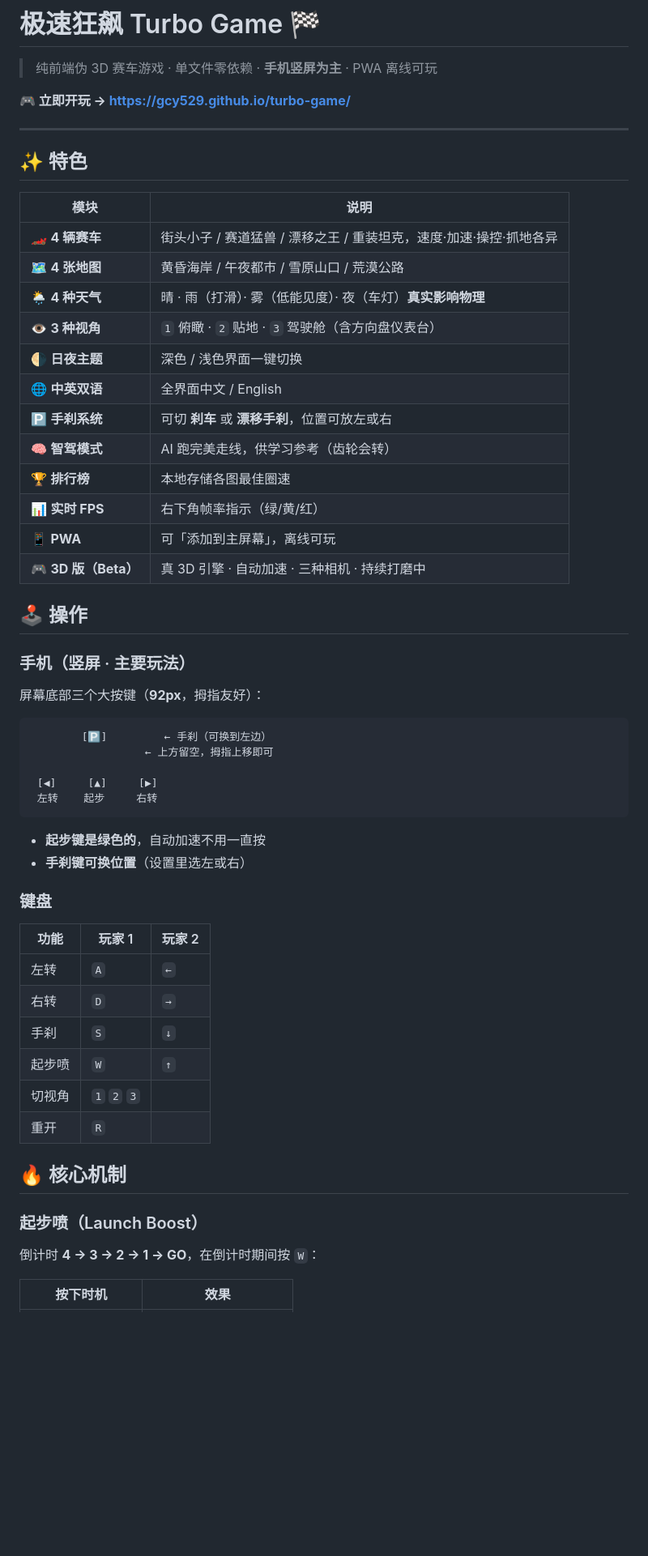
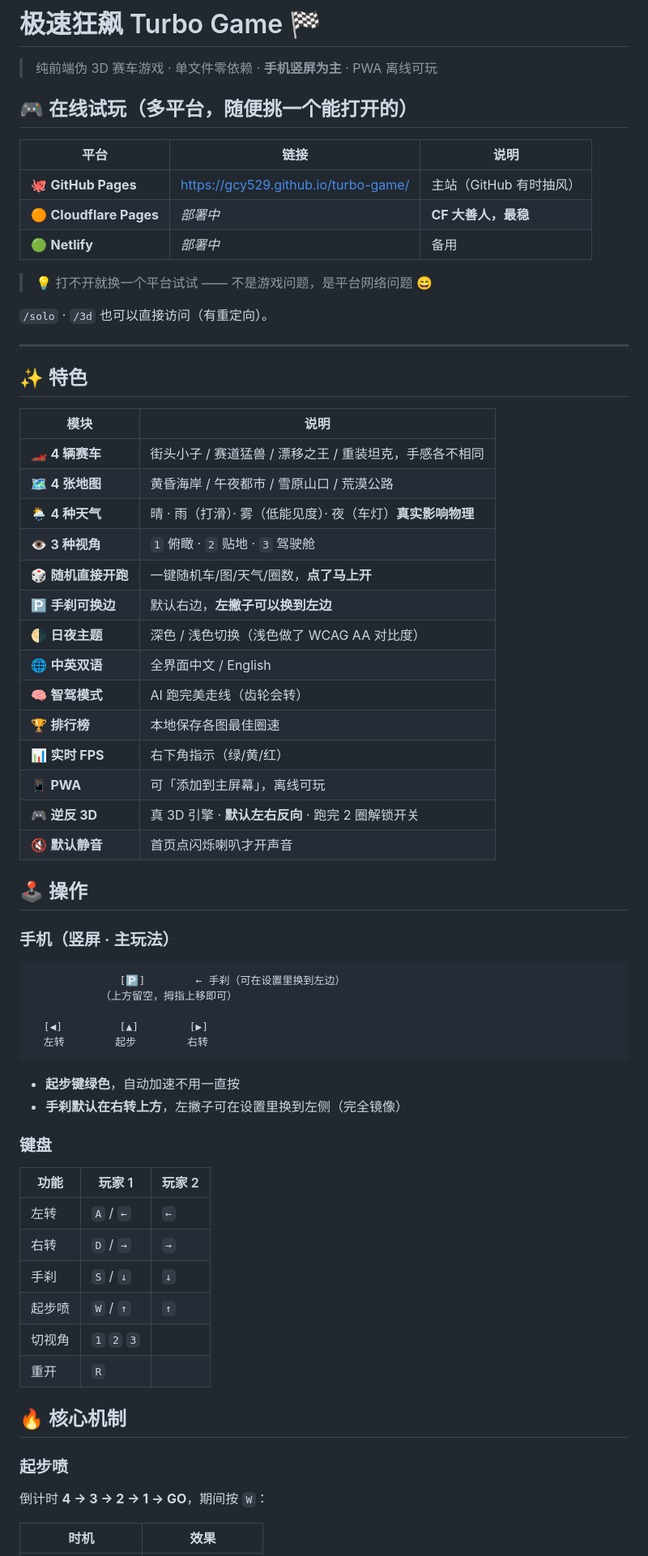
Before and after one commit to gcy529/turbo-game, a Markdown page: README.md, the part around one of its changes. Shown at 81% size. Drawn GitHub-style; blank space fills up the shorter version.

````diff
--- a/README.md
+++ b/README.md
@@ -2,7 +2,17 @@
 
 > 纯前端伪 3D 赛车游戏 · 单文件零依赖 · **手机竖屏为主** · PWA 离线可玩
 
-**🎮 立即开玩 → https://gcy529.github.io/turbo-game/**
+## 🎮 在线试玩（多平台，随便挑一个能打开的）
+
+| 平台 | 链接 | 说明 |
+|---|---|---|
+| 🐙 **GitHub Pages** | https://gcy529.github.io/turbo-game/ | 主站（GitHub 有时抽风）|
+| 🟠 **Cloudflare Pages** | *部署中* | **CF 大善人，最稳** |
+| 🟢 **Netlify** | *部署中* | 备用 |
+
+> 💡 打不开就换一个平台试试 —— 不是游戏问题，是平台网络问题 😄
+
+`/solo` · `/3d` 也可以直接访问（有重定向）。
 
 ---
 
@@ -10,51 +20,51 @@
 
 | 模块 | 说明 |
 |---|---|
-| 🏎️ **4 辆赛车** | 街头小子 / 赛道猛兽 / 漂移之王 / 重装坦克，速度·加速·操控·抓地各异 |
+| 🏎️ **4 辆赛车** | 街头小子 / 赛道猛兽 / 漂移之王 / 重装坦克，手感各不相同 |
 | 🗺️ **4 张地图** | 黄昏海岸 / 午夜都市 / 雪原山口 / 荒漠公路 |
 | 🌦️ **4 种天气** | 晴 · 雨（打滑）· 雾（低能见度）· 夜（车灯）**真实影响物理** |
-| 👁️ **3 种视角** | `1` 俯瞰 · `2` 贴地 · `3` 驾驶舱（含方向盘仪表台） |
-| 🌗 **日夜主题** | 深色 / 浅色界面一键切换 |
+| 👁️ **3 种视角** | `1` 俯瞰 · `2` 贴地 · `3` 驾驶舱 |
+| 🎲 **随机直接开跑** | 一键随机车/图/天气/圈数，**点了马上开** |
+| 🅿️ **手刹可换边** | 默认右边，**左撇子可以换到左边** |
+| 🌗 **日夜主题** | 深色 / 浅色切换（浅色做了 WCAG AA 对比度）|
 | 🌐 **中英双语** | 全界面中文 / English |
-| 🅿️ **手刹系统** | 可切 **刹车** 或 **漂移手刹**，位置可放左或右 |
-| 🧠 **智驾模式** | AI 跑完美走线，供学习参考（齿轮会转） |
-| 🏆 **排行榜** | 本地存储各图最佳圈速 |
-| 📊 **实时 FPS** | 右下角帧率指示（绿/黄/红） |
+| 🧠 **智驾模式** | AI 跑完美走线（齿轮会转）|
+| 🏆 **排行榜** | 本地保存各图最佳圈速 |
+| 📊 **实时 FPS** | 右下角指示（绿/黄/红）|
 | 📱 **PWA** | 可「添加到主屏幕」，离线可玩 |
-| 🎮 **3D 版（Beta）** | 真 3D 引擎 · 自动加速 · 三种相机 · 持续打磨中 |
+| 🎮 **逆反 3D** | 真 3D 引擎 · **默认左右反向** · 跑完 2 圈解锁开关 |
+| 🔇 **默认静音** | 首页点闪烁喇叭才开声音 |
 
 ## 🕹️ 操作
 
-### 手机（竖屏 · 主要玩法）
-
-屏幕底部三个大按键（**92px**，拇指友好）：
+### 手机（竖屏 · 主玩法）
 
 ```
-        [🅿️]         ← 手刹（可换到左边）
-                  ← 上方留空，拇指上移即可
+              [🅿️]        ← 手刹（可在设置里换到左边）
+           （上方留空，拇指上移即可）
 
- [◀]     [▲]     [▶]
- 左转    起步     右转
+  [◀]         [▲]        [▶]
+  左转        起步        右转
 ```
 
-- **起步键是绿色的**，自动加速不用一直按
-- **手刹键可换位置**（设置里选左或右）
+- **起步键绿色**，自动加速不用一直按
+- **手刹默认在右转上方**，左撇子可在设置里换到左侧（完全镜像）
 
 ### 键盘
 
 | 功能 | 玩家 1 | 玩家 2 |
 |---|---|---|
-| 左转 | `A` | `←` |
-| 右转 | `D` | `→` |
-| 手刹 | `S` | `↓` |
-| 起步喷 | `W` | `↑` |
-| 切视角 | `1` `2` `3` | |
-| 重开 | `R` | |
+| 左转 | `A` / `←` | `←` |
+| 右转 | `D` / `→` | `→` |
+| 手刹 | `S` / `↓` | `↓` |
+| 起步喷 | `W` / `↑` | `↑` |
+| 切视角 | `1` `2` `3` |
+| 重开 | `R` |
 
 ## 🔥 核心机制
 
-### 起步喷（Launch Boost）
-倒计时 **4 → 3 → 2 → 1 → GO**，在倒计时期间按 `W`：
+### 起步喷
+倒计时 **4 → 3 → 2 → 1 → GO**，期间按 `W`：
 
-| 按下时机 | 效果 |
+| 时机 | 效果 |
 |---|---|
````
Also changed, not shown: other parts of README.md (+76 -30 lines).
